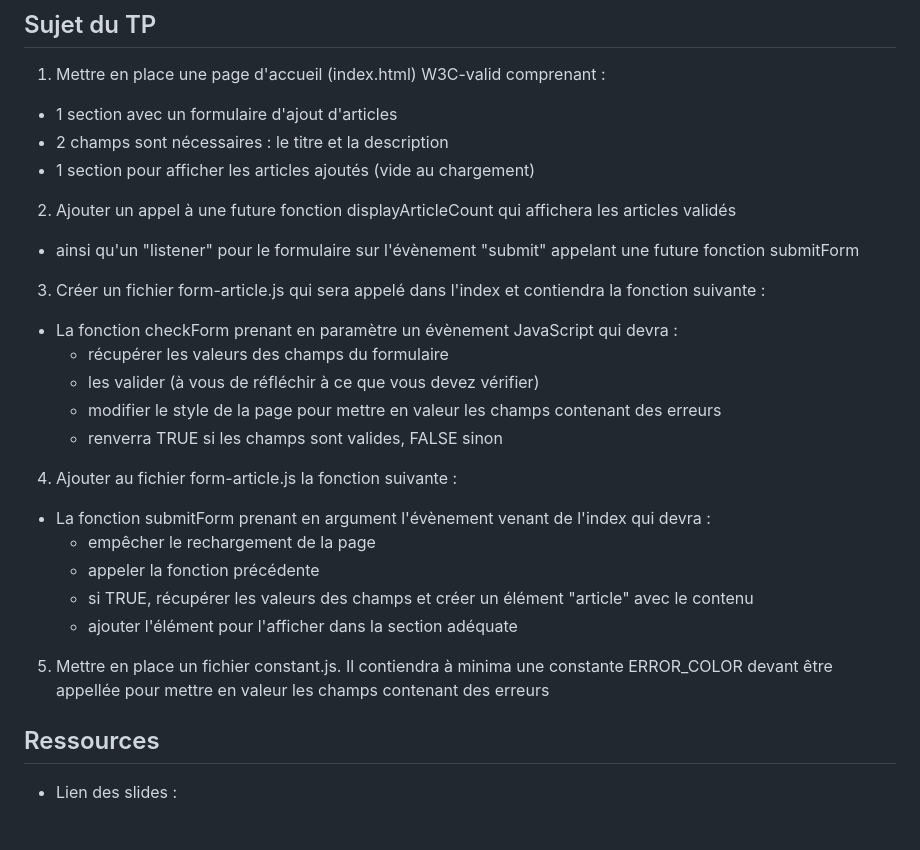
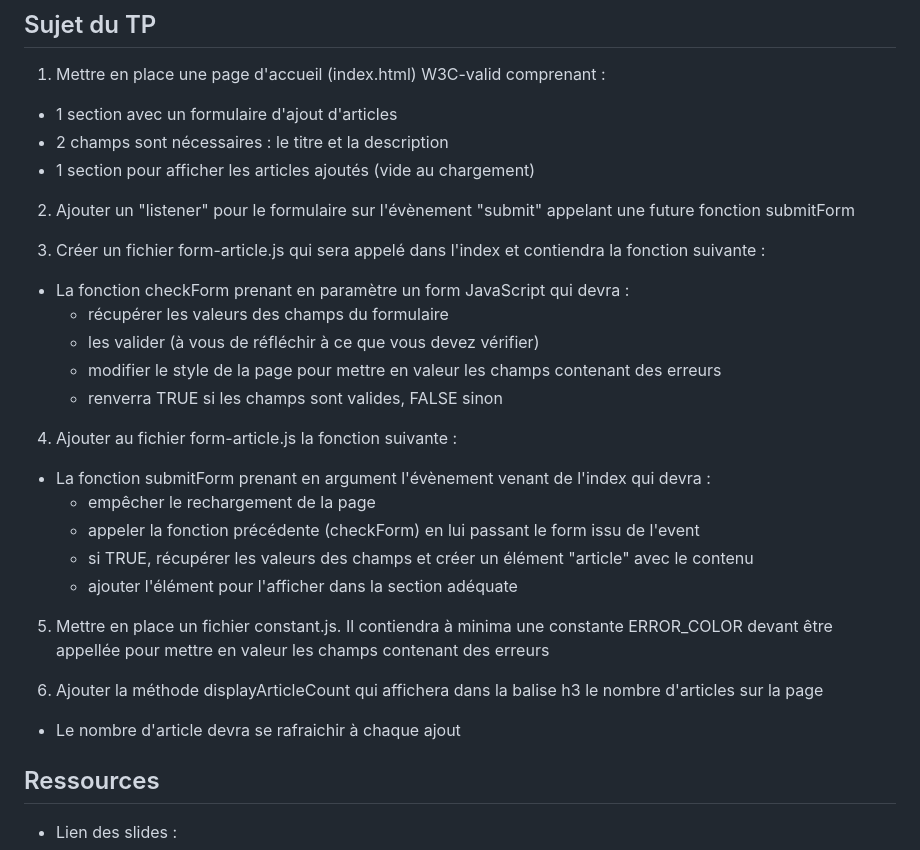
Before and after one commit to IUT-Javascript/tp1-js-base-sujet, a Markdown page: README.MD, the part around the change. GitHub-like rendering; blank space fills up the shorter version.

Commit message:
Update subject

```diff
--- a/README.MD
+++ b/README.MD
@@ -8,13 +8,11 @@
 - 2 champs sont nécessaires : le titre et la description
 - 1 section pour afficher les articles ajoutés (vide au chargement)
 
-2) Ajouter un appel à une future fonction displayArticleCount qui affichera les articles validés
-
-- ainsi qu'un "listener" pour le formulaire sur l'évènement "submit" appelant une future fonction submitForm
+2) Ajouter un "listener" pour le formulaire sur l'évènement "submit" appelant une future fonction submitForm
 
 3) Créer un fichier form-article.js qui sera appelé dans l'index et contiendra la fonction suivante :
 
-- La fonction checkForm prenant en paramètre un évènement JavaScript qui devra :
+- La fonction checkForm prenant en paramètre un form JavaScript qui devra :
   - récupérer les valeurs des champs du formulaire
   - les valider (à vous de réfléchir à ce que vous devez vérifier)
   - modifier le style de la page pour mettre en valeur les champs contenant des erreurs
@@ -24,11 +22,15 @@
 
 - La fonction submitForm prenant en argument l'évènement venant de l'index qui devra :
   - empêcher le rechargement de la page
-  - appeler la fonction précédente
+  - appeler la fonction précédente (checkForm) en lui passant le form issu de l'event
   - si TRUE, récupérer les valeurs des champs et créer un élément "article" avec le contenu
   - ajouter l'élément pour l'afficher dans la section adéquate
 
 5) Mettre en place un fichier constant.js. Il contiendra à minima une constante ERROR_COLOR devant être appellée pour mettre en valeur les champs contenant des erreurs
+
+6) Ajouter la méthode displayArticleCount qui affichera dans la balise h3 le nombre d'articles sur la page
+
+- Le nombre d'article devra se rafraichir à chaque ajout
 
 ## Ressources
 
```
